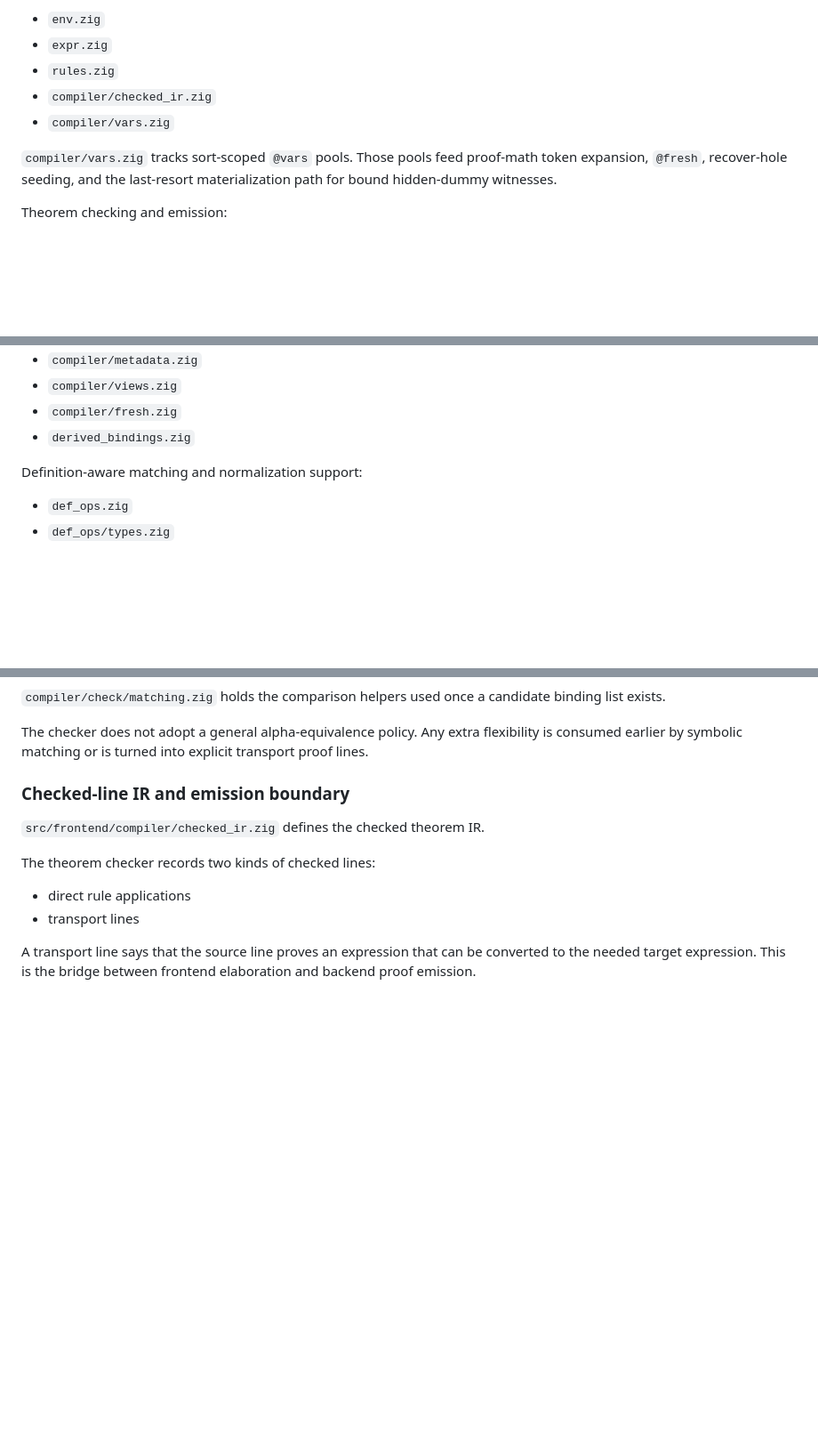
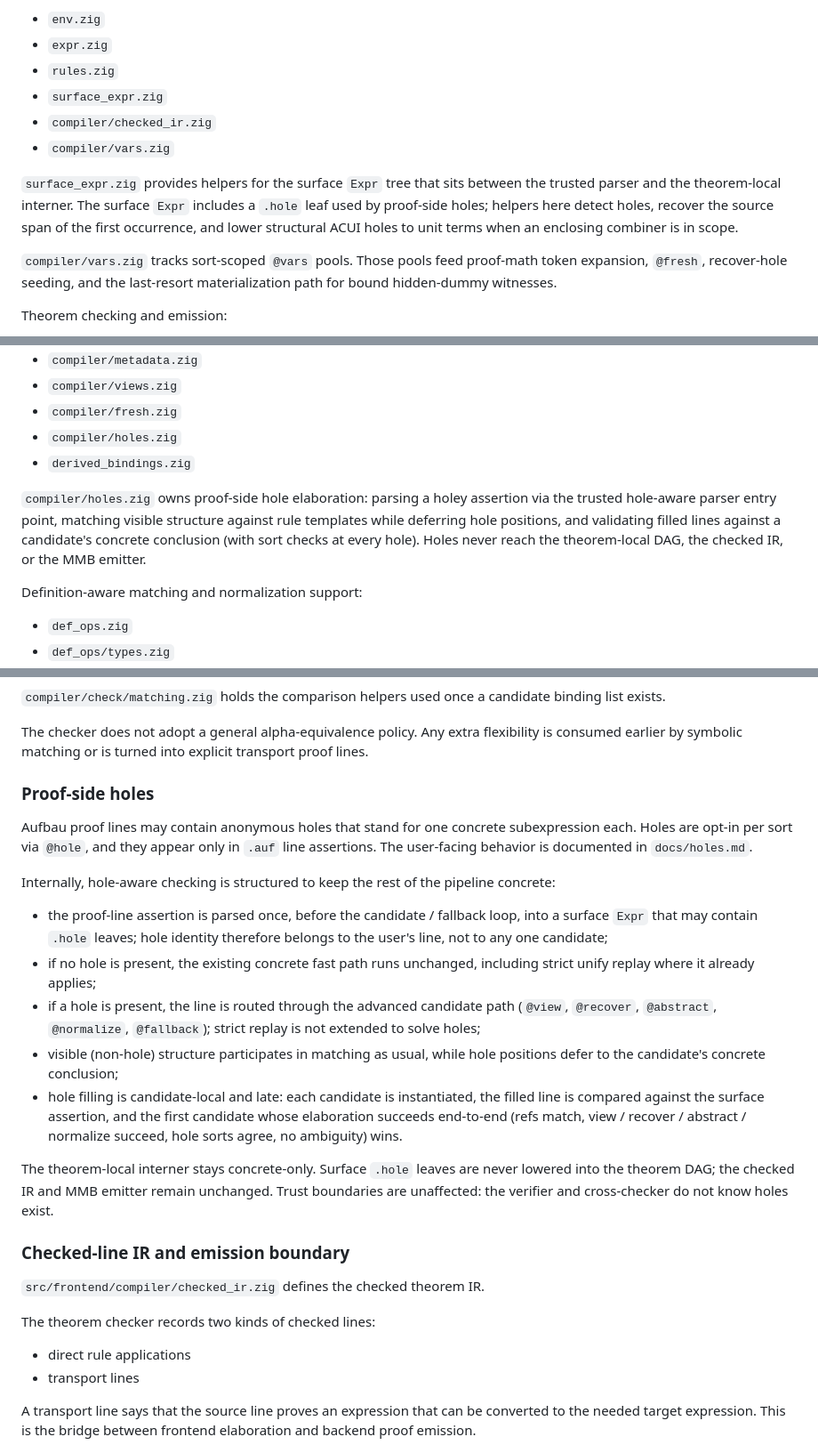
Before and after one commit to gleachkr/mm0-zig, a Markdown page: ARCHITECTURE.md, 3 parts joined by grey strips. Shown at 89% size. Drawn GitHub-style; blank space fills up the shorter version.

Commit message:
Docs for holes

```diff
--- a/ARCHITECTURE.md
+++ b/ARCHITECTURE.md
@@ -128,8 +129,16 @@ Compiler data models and theorem-local state:
 - `env.zig`
 - `expr.zig`
 - `rules.zig`
+- `surface_expr.zig`
 - `compiler/checked_ir.zig`
 - `compiler/vars.zig`
+
+`surface_expr.zig` provides helpers for the surface `Expr` tree that
+sits between the trusted parser and the theorem-local interner. The
+surface `Expr` includes a `.hole` leaf used by proof-side holes; helpers
+here detect holes, recover the source span of the first occurrence, and
+lower structural ACUI holes to unit terms when an enclosing combiner is
+in scope.
 
 `compiler/vars.zig` tracks sort-scoped `@vars` pools. Those pools feed
 proof-math token expansion, `@fresh`, recover-hole seeding, and the
@@ -145,7 +154,15 @@ Theorem checking and emission:
 - `compiler/metadata.zig`
 - `compiler/views.zig`
 - `compiler/fresh.zig`
+- `compiler/holes.zig`
 - `derived_bindings.zig`
+
+`compiler/holes.zig` owns proof-side hole elaboration: parsing a
+holey assertion via the trusted hole-aware parser entry point,
+matching visible structure against rule templates while deferring hole
+positions, and validating filled lines against a candidate's concrete
+conclusion (with sort checks at every hole). Holes never reach the
+theorem-local DAG, the checked IR, or the MMB emitter.
 
 Definition-aware matching and normalization support:
 
@@ -412,6 +434,38 @@ candidate binding list exists.
 The checker does not adopt a general alpha-equivalence policy. Any extra
 flexibility is consumed earlier by symbolic matching or is turned into
 explicit transport proof lines.
+
+### Proof-side holes
+
+Aufbau proof lines may contain anonymous holes that stand for one
+concrete subexpression each. Holes are opt-in per sort via `@hole`,
+and they appear only in `.auf` line assertions. The user-facing
+behavior is documented in `docs/holes.md`.
+
+Internally, hole-aware checking is structured to keep the rest of the
+pipeline concrete:
+
+- the proof-line assertion is parsed once, before the candidate /
+  fallback loop, into a surface `Expr` that may contain `.hole`
+  leaves; hole identity therefore belongs to the user's line, not to
+  any one candidate;
+- if no hole is present, the existing concrete fast path runs
+  unchanged, including strict unify replay where it already applies;
+- if a hole is present, the line is routed through the advanced
+  candidate path (`@view`, `@recover`, `@abstract`, `@normalize`,
+  `@fallback`); strict replay is not extended to solve holes;
+- visible (non-hole) structure participates in matching as usual,
+  while hole positions defer to the candidate's concrete conclusion;
+- hole filling is candidate-local and late: each candidate is
+  instantiated, the filled line is compared against the surface
+  assertion, and the first candidate whose elaboration succeeds
+  end-to-end (refs match, view / recover / abstract / normalize
+  succeed, hole sorts agree, no ambiguity) wins.
+
+The theorem-local interner stays concrete-only. Surface `.hole` leaves
+are never lowered into the theorem DAG; the checked IR and MMB emitter
+remain unchanged. Trust boundaries are unaffected: the verifier and
+cross-checker do not know holes exist.
 
 ### Checked-line IR and emission boundary
 
```
Also changed, not shown: other parts of ARCHITECTURE.md (+7 -1 lines), docs/holes.md (added, +335 -0 lines).
